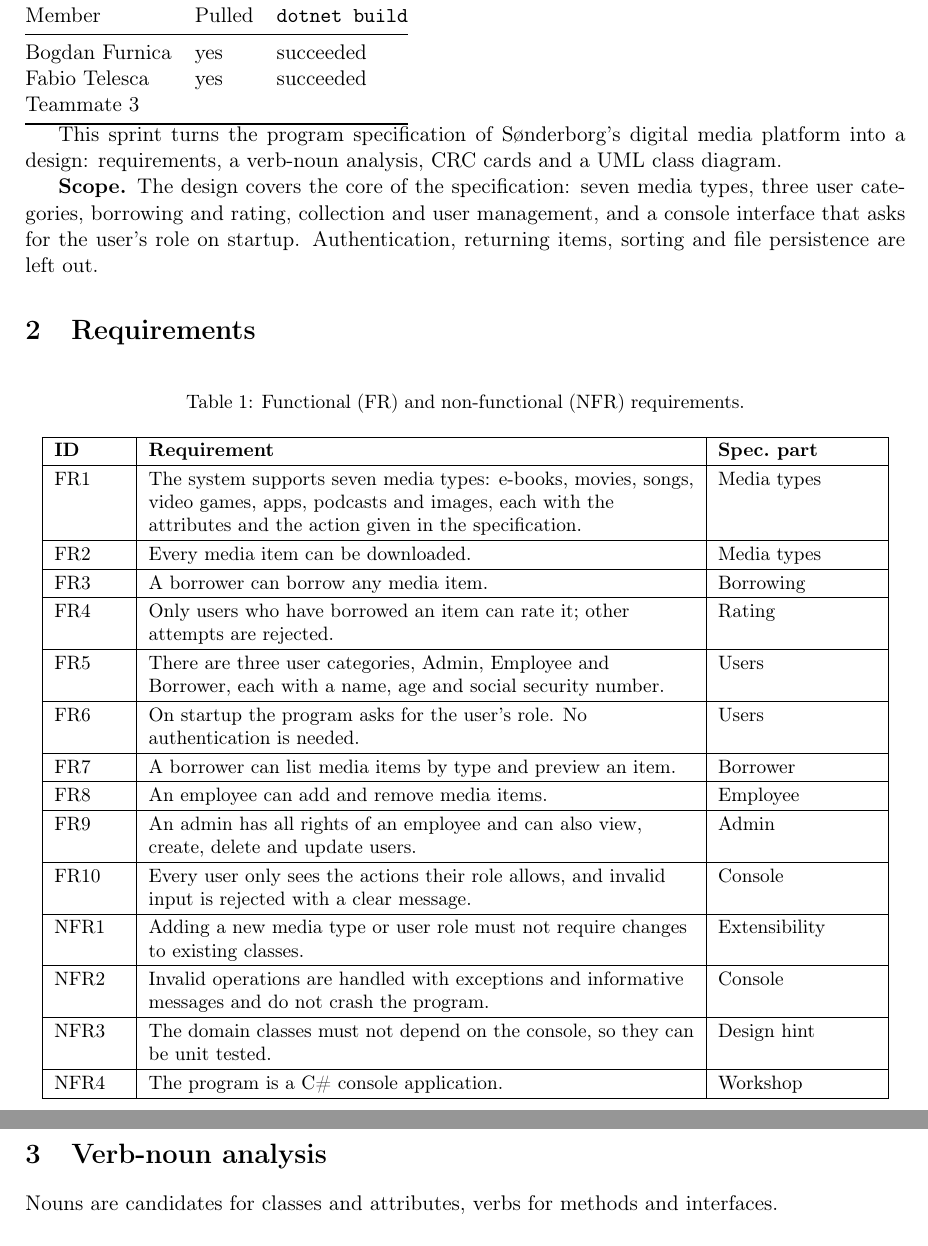
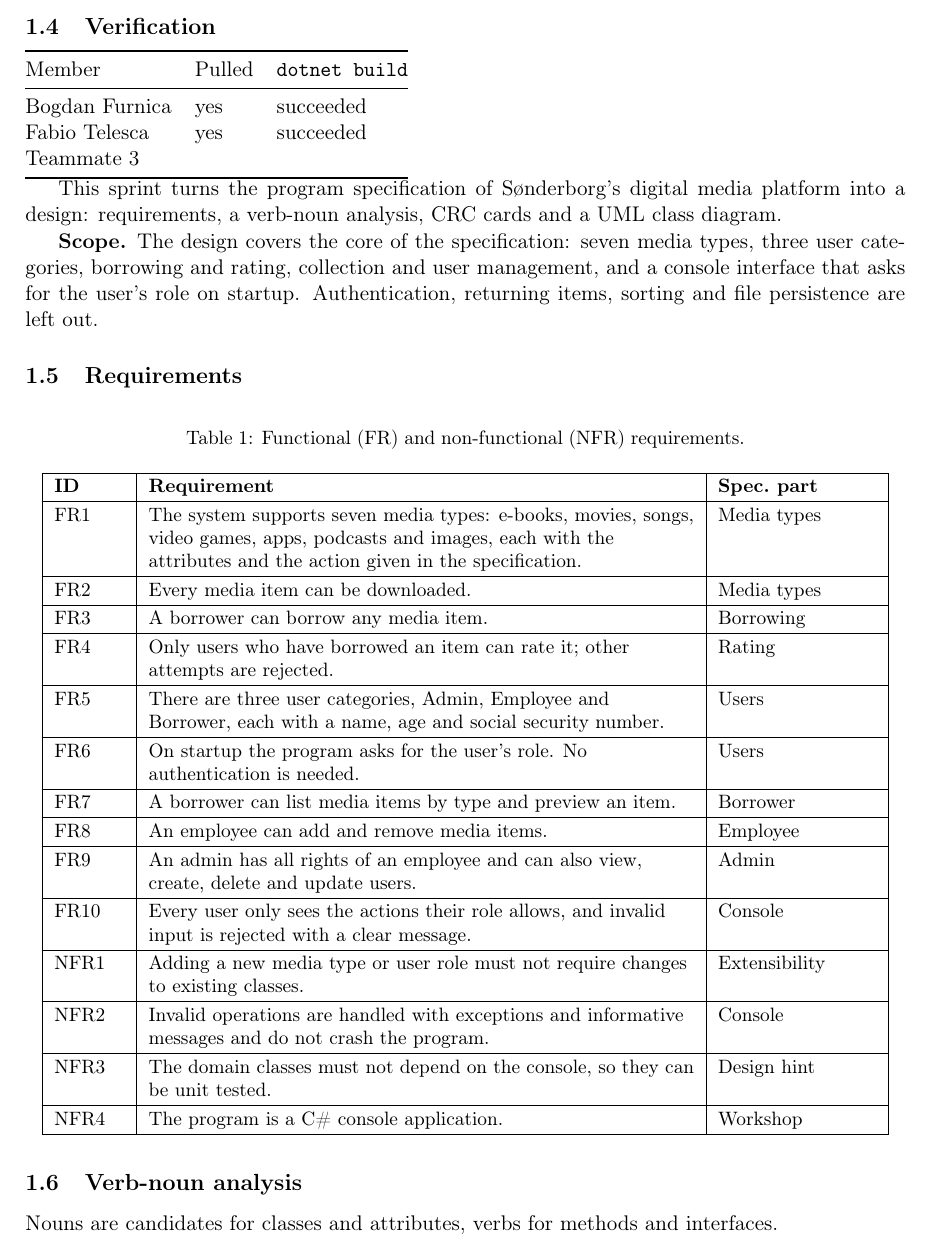
Before and after one commit to andrewfurnica6-blip/team-bytes, a LaTeX document (latex/report.tex, which reads latex/sections/sprint2.tex): two parts of pages 2 and 3 of 6 before the commit and part of page 2 of 6 after it, the two joined at a grey line, cut at the place of the change. Compiled offline with pdfLaTeX.

Commit message:
Update sections/sprint2.tex

```diff
--- a/latex/sections/sprint2.tex
+++ b/latex/sections/sprint2.tex
@@ -41,7 +41,7 @@ This sprint turns the program specification of Sønderborg's digital media platf
 
 \textbf{Scope.} The design covers the core of the specification: seven media types, three user categories, borrowing and rating, collection and user management, and a console interface that asks for the user's role on startup. Authentication, returning items, sorting and file persistence are left out.
 
-\section{Requirements}
+\subsection{Requirements}
 
 \small
 \renewcommand{\arraystretch}{1.2}
@@ -70,7 +70,7 @@ NFR4 & The program is a C\# console application. & Workshop\\ \hline
 \end{longtable}
 \normalsize
 
-\section{Verb-noun analysis}
+\subsection{Verb-noun analysis}
 
 Nouns are candidates for classes and attributes, verbs for methods and interfaces.
 
```
Also changed, not shown: latex/sections/sprint2.tex (4 more changed lines).
